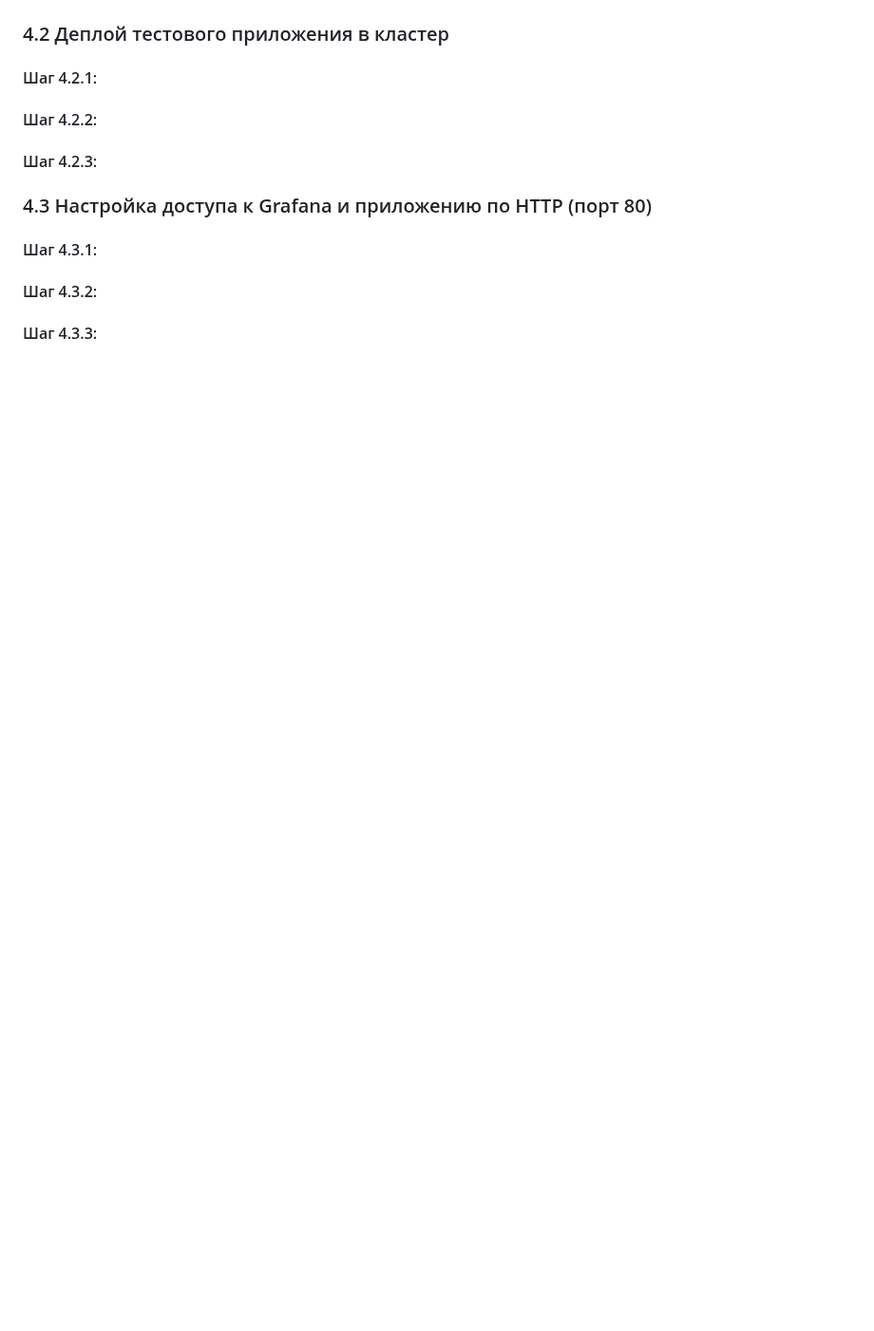
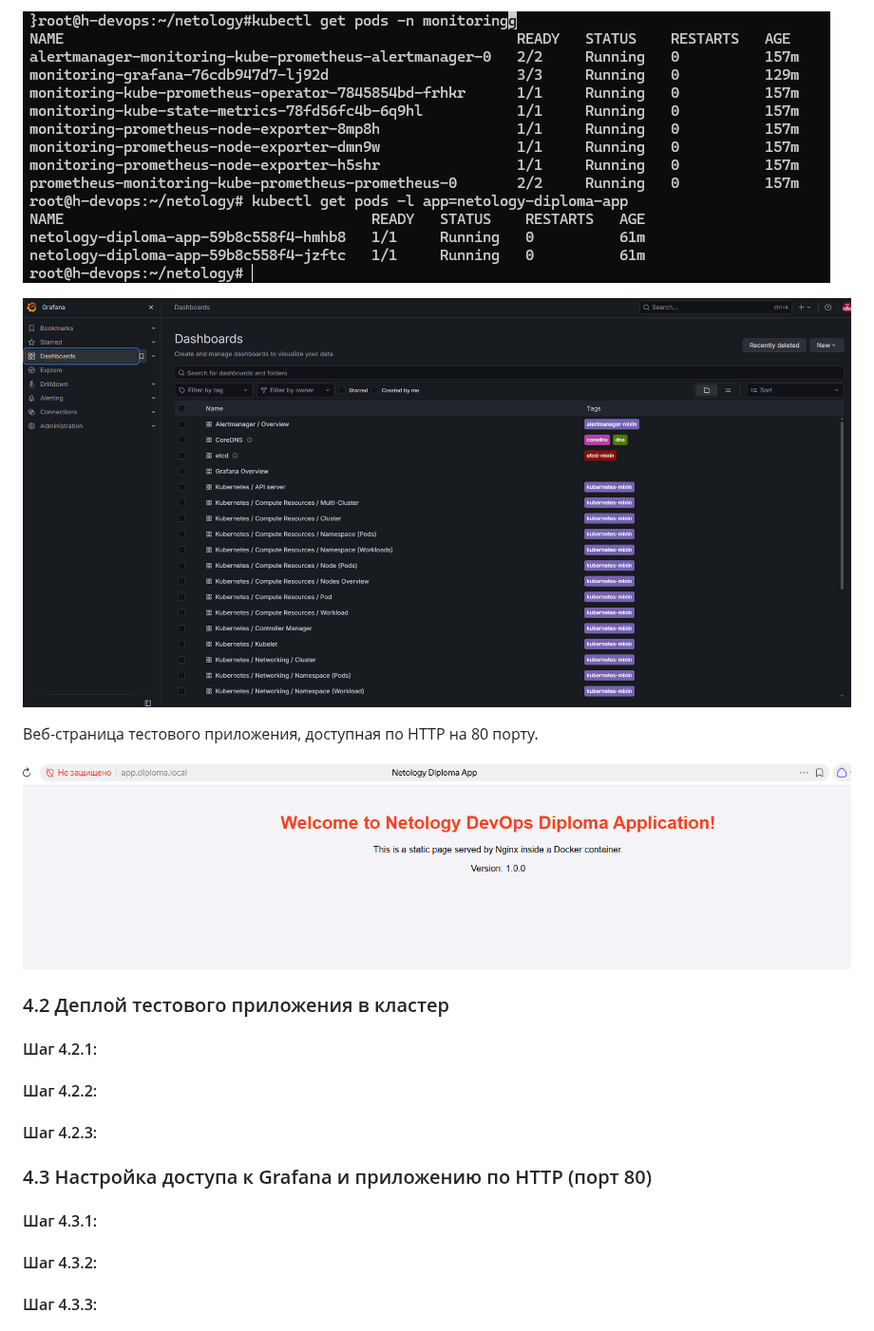
Before and after one commit to radiomost/netology, a Markdown page: README.md, the part around one of its changes. Shown at 95% size. Drawn GitHub-style; pictures changed too: img/img_10.png (added), img/img_8.png (added), img/img_9.png (added); blank space fills up the shorter version.

```diff
--- a/README.md
+++ b/README.md
@@ -484,3 +516,10 @@ make k8s-deploy
+!['img_8.png'](img/img_8.png)
+
+!['img_9.png'](img/img_9.png)
+
+Веб-страница тестового приложения, доступная по HTTP на 80 порту.
+
+!['img_10.png'](img/img_10.png)
 
 ### 4.2 Деплой тестового приложения в кластер
 #### Шаг 4.2.1:
```
Also changed, not shown: other parts of README.md (+32 -0 lines), 2 other files.
